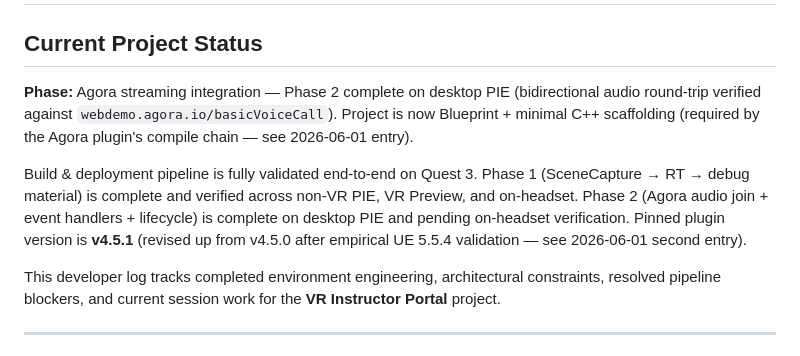
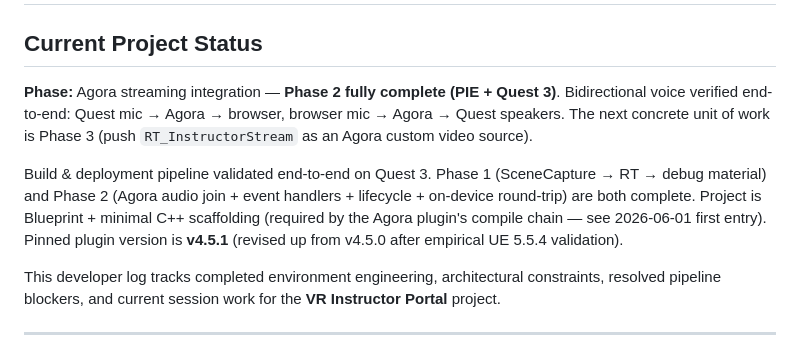
Before and after one commit to Tootatj/VR-Instructor-Portal, a Markdown page: Devlog.md, the part around one of its changes. Drawn GitHub-style.

```diff
--- a/Devlog.md
+++ b/Devlog.md
@@ -2,9 +2,9 @@
 
 ## Current Project Status
 
-**Phase:** Agora streaming integration — Phase 2 complete on desktop PIE (bidirectional audio round-trip verified against `webdemo.agora.io/basicVoiceCall`). Project is now Blueprint + minimal C++ scaffolding (required by the Agora plugin's compile chain — see 2026-06-01 entry).
+**Phase:** Agora streaming integration — **Phase 2 fully complete (PIE + Quest 3)**. Bidirectional voice verified end-to-end: Quest mic → Agora → browser, browser mic → Agora → Quest speakers. The next concrete unit of work is Phase 3 (push `RT_InstructorStream` as an Agora custom video source).
 
-Build & deployment pipeline is fully validated end-to-end on Quest 3. Phase 1 (SceneCapture → RT → debug material) is complete and verified across non-VR PIE, VR Preview, and on-headset. Phase 2 (Agora audio join + event handlers + lifecycle) is complete on desktop PIE and pending on-headset verification. Pinned plugin version is **v4.5.1** (revised up from v4.5.0 after empirical UE 5.5.4 validation — see 2026-06-01 second entry).
+Build & deployment pipeline validated end-to-end on Quest 3. Phase 1 (SceneCapture → RT → debug material) and Phase 2 (Agora audio join + event handlers + lifecycle + on-device round-trip) are both complete. Project is Blueprint + minimal C++ scaffolding (required by the Agora plugin's compile chain — see 2026-06-01 first entry). Pinned plugin version is **v4.5.1** (revised up from v4.5.0 after empirical UE 5.5.4 validation).
 
 This developer log tracks completed environment engineering, architectural constraints, resolved pipeline blockers, and current session work for the **VR Instructor Portal** project.
 
```
Also changed, not shown: other parts of Devlog.md (+31 -1 lines).
